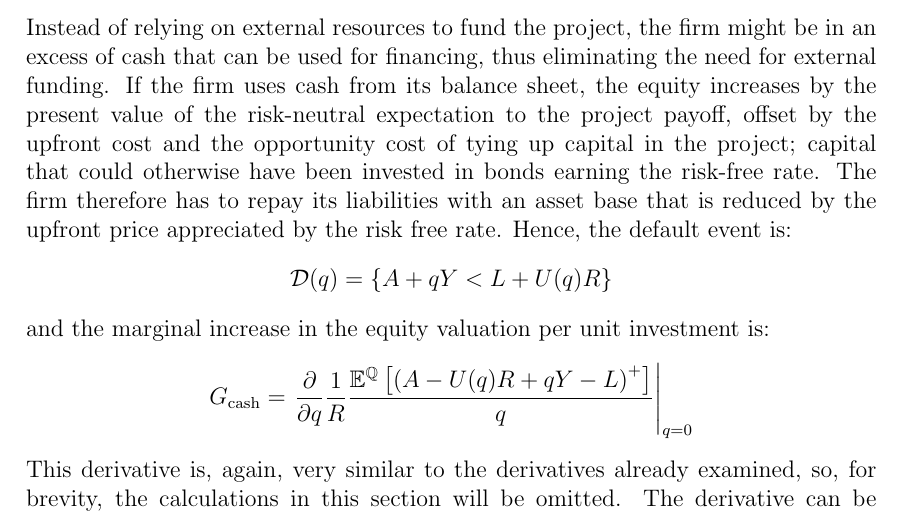
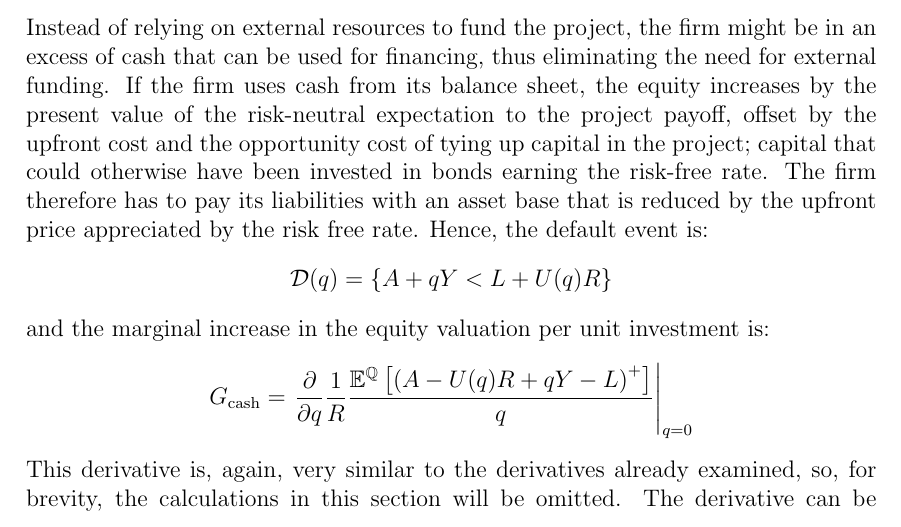
Before and after one commit to sebastianbaltser/master-thesis, a LaTeX thesis (thesis/main.tex, which reads thesis/content/body-matter/single-period-model/shareholders-financing-costs/funding-by-existing-cash.tex): part of page 37 of 63, cut so that both start at the same text. Compiled offline with pdfLaTeX.

Commit message:
Replace "repay" with "pay"
Co-authored-by: SebastianAgergaard <53473607+SebastianAgergaard@users.noreply.github.com>

```diff
--- a/thesis/content/body-matter/single-period-model/shareholders-financing-costs/funding-by-existing-cash.tex
+++ b/thesis/content/body-matter/single-period-model/shareholders-financing-costs/funding-by-existing-cash.tex
@@ -10,7 +10,7 @@
         by the present value of the risk-neutral expectation to the project payoff,
         offset by the upfront cost and the opportunity cost of tying up capital in the project;
         capital that could otherwise have been invested in bonds earning the risk-free rate.
-        The firm therefore has to repay its liabilities with an asset base that is
+        The firm therefore has to pay its liabilities with an asset base that is
         reduced by the upfront price appreciated by the risk free rate.
         Hence, the default event is:
             \begin{equation*}
```
